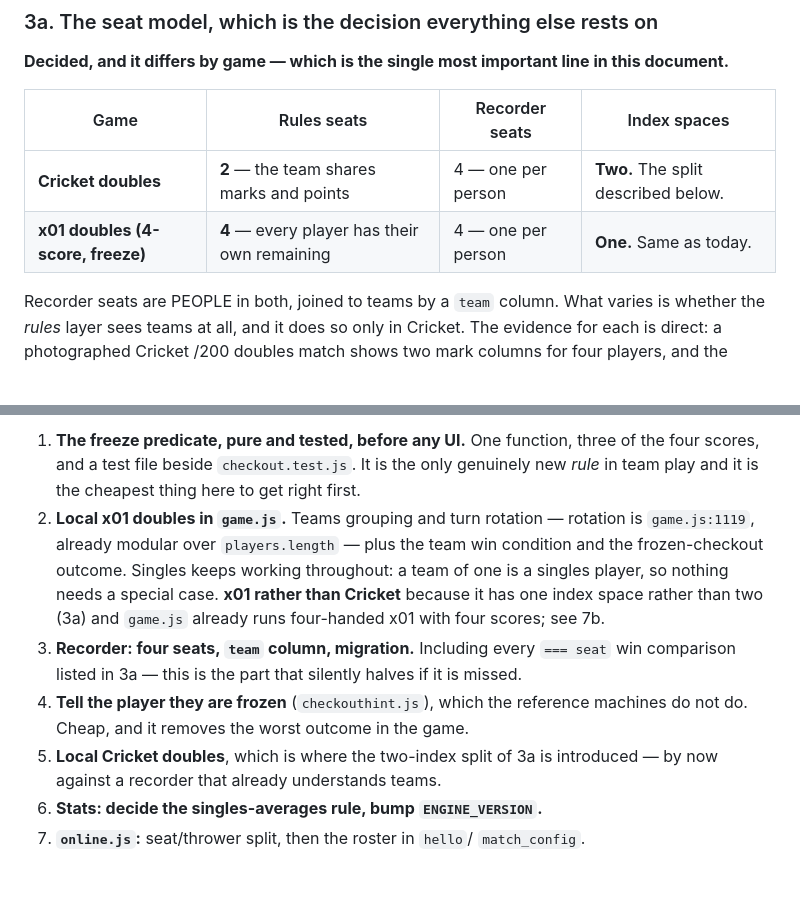
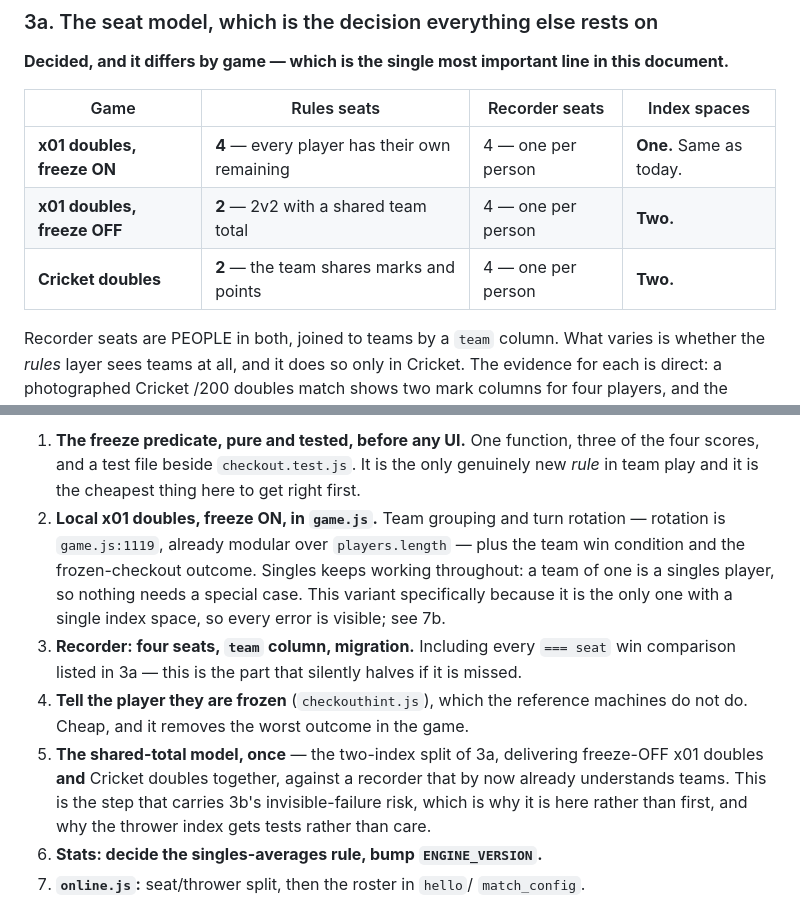
Before and after one commit to pearmannick-prog/AIO-Darts, a Markdown page: docs/team-play.md, 2 parts joined by grey strips. Drawn GitHub-style; blank space fills up the shorter version.

```diff
--- a/docs/team-play.md
+++ b/docs/team-play.md
@@ -118,8 +120,9 @@ this document.**
 
 | Game | Rules seats | Recorder seats | Index spaces |
 | --- | --- | --- | --- |
-| **Cricket doubles** | **2** — the team shares marks and points | 4 — one per person | **Two.** The split described below. |
-| **x01 doubles (4-score, freeze)** | **4** — every player has their own remaining | 4 — one per person | **One.** Same as today. |
+| **x01 doubles, freeze ON** | **4** — every player has their own remaining | 4 — one per person | **One.** Same as today. |
+| **x01 doubles, freeze OFF** | **2** — 2v2 with a shared team total | 4 — one per person | **Two.** |
+| **Cricket doubles** | **2** — the team shares marks and points | 4 — one per person | **Two.** |
 
 Recorder seats are PEOPLE in both, joined to teams by a `team` column. What
 varies is whether the *rules* layer sees teams at all, and it does so only in
@@ -629,19 +656,22 @@ This is a recommendation, not a decided point.
    of the four scores, and a test file beside `checkout.test.js`. It is the only
    genuinely new *rule* in team play and it is the cheapest thing here to get
    right first.
-2. **Local x01 doubles in `game.js`.** Teams grouping and turn rotation —
-   rotation is `game.js:1119`, already modular over `players.length` — plus the
-   team win condition and the frozen-checkout outcome. Singles keeps working
-   throughout: a team of one is a singles player, so nothing needs a special
-   case. **x01 rather than Cricket** because it has one index space rather than
-   two (3a) and `game.js` already runs four-handed x01 with four scores; see 7b.
+2. **Local x01 doubles, freeze ON, in `game.js`.** Team grouping and turn
+   rotation — rotation is `game.js:1119`, already modular over `players.length`
+   — plus the team win condition and the frozen-checkout outcome. Singles keeps
+   working throughout: a team of one is a singles player, so nothing needs a
+   special case. This variant specifically because it is the only one with a
+   single index space, so every error is visible; see 7b.
 3. **Recorder: four seats, `team` column, migration.** Including every
    `=== seat` win comparison listed in 3a — this is the part that silently
    halves if it is missed.
 4. **Tell the player they are frozen** (`checkouthint.js`), which the reference
    machines do not do. Cheap, and it removes the worst outcome in the game.
-5. **Local Cricket doubles**, which is where the two-index split of 3a is
-   introduced — by now against a recorder that already understands teams.
+5. **The shared-total model, once** — the two-index split of 3a, delivering
+   freeze-OFF x01 doubles **and** Cricket doubles together, against a recorder
+   that by now already understands teams. This is the step that carries 3b's
+   invisible-failure risk, which is why it is here rather than first, and why
+   the thrower index gets tests rather than care.
 6. **Stats: decide the singles-averages rule, bump `ENGINE_VERSION`.**
 7. **`online.js`:** seat/thrower split, then the roster in `hello`/
    `match_config`.
```
Also changed, not shown: other parts of docs/team-play.md (+68 -42 lines).
